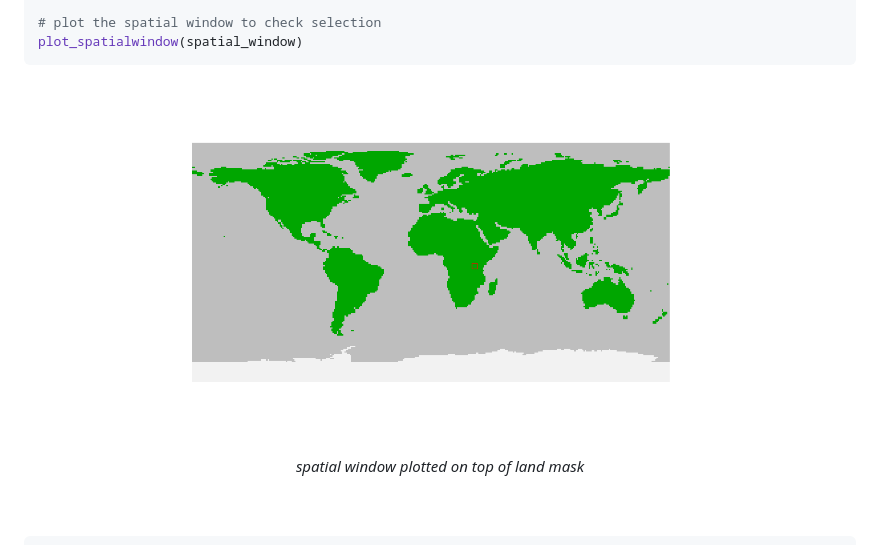
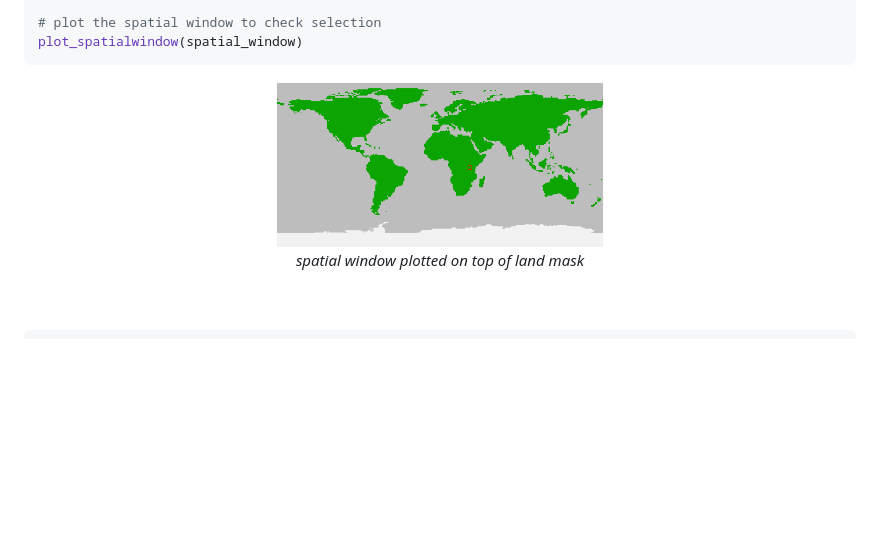
Before and after one commit to MadingleyR/MadingleyR, a Markdown page: INIT.md, the part around the change. Drawn GitHub-style; pictures changed too: Figures/spatialwindow.png; blank space fills up the shorter version.

````diff
--- a/INIT.md
+++ b/INIT.md
@@ -14,7 +14,7 @@ plot_spatialwindow(spatial_window)
 ```
 
 <p align="center">
-<img src="Figures/spatialwindow.png" alt="spatialwindow" width="70%"/>
+<img src="Figures/spatialwindow.png" alt="spatialwindow" width="40%"/>
 <br>
 <em>spatial window plotted on top of land mask</em>
 <br>
````
